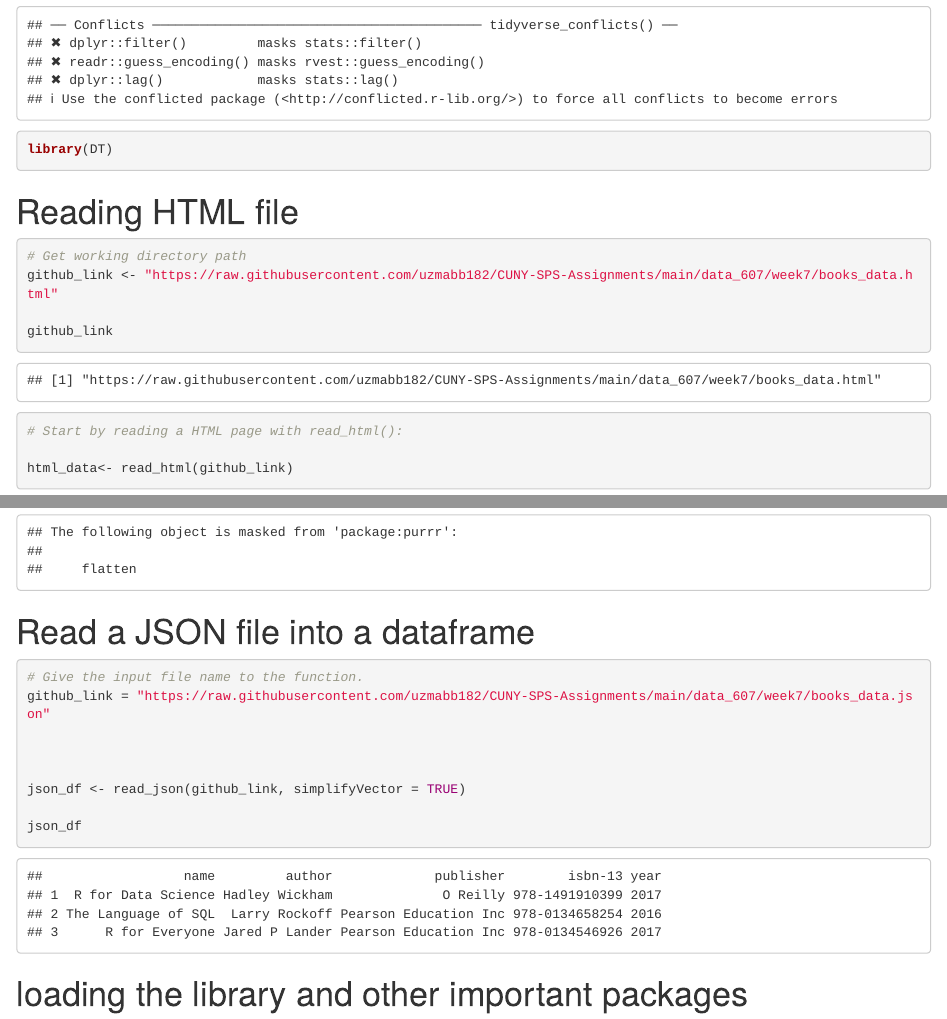
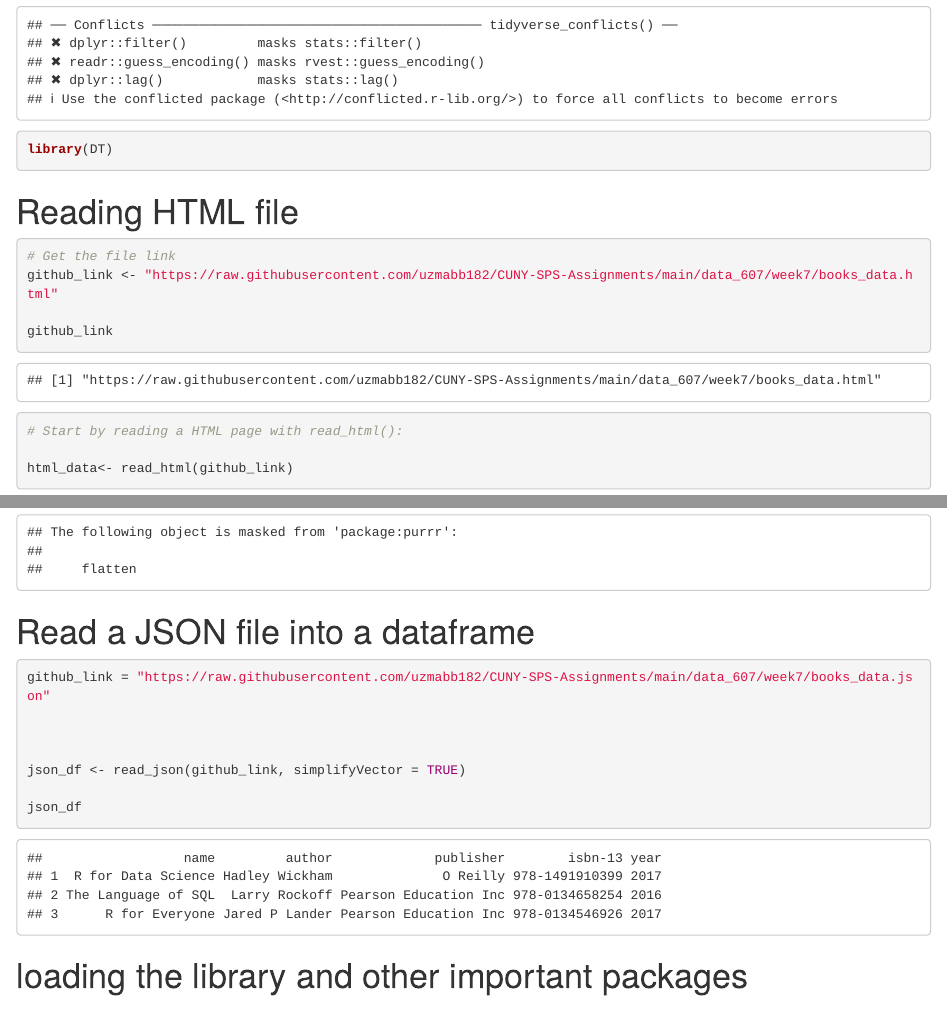
Before and after one commit to uzmabb182/CUNY-SPS-Assignments, an R Markdown document (data_607/week7/working_diff_data.Rmd): the page in a window 1100 px wide, from 610 px down, and a second part further down, joined at a grey line. Rendered offline with R 4.5, knitr and Pandoc, with nearby package versions; some code elsewhere in the file could not run offline.

Commit message:
Rmd file is published

````diff
--- a/data_607/week7/working_diff_data.Rmd
+++ b/data_607/week7/working_diff_data.Rmd
@@ -14,7 +14,7 @@ library(DT)
 
 # Reading HTML file
 ```{r }
-# Get working directory path
+# Get the file link
 github_link <- "https://raw.githubusercontent.com/uzmabb182/CUNY-SPS-Assignments/main/data_607/week7/books_data.html"
 
 github_link
@@ -45,7 +45,7 @@ library(jsonlite)
 # Read a JSON file into a dataframe
 
 ```{r}
-# Give the input file name to the function.
+
 github_link = "https://raw.githubusercontent.com/uzmabb182/CUNY-SPS-Assignments/main/data_607/week7/books_data.json"
 
 
````
Also changed, not shown: data_607/week7/working_diff_data.html, 1 other file.
